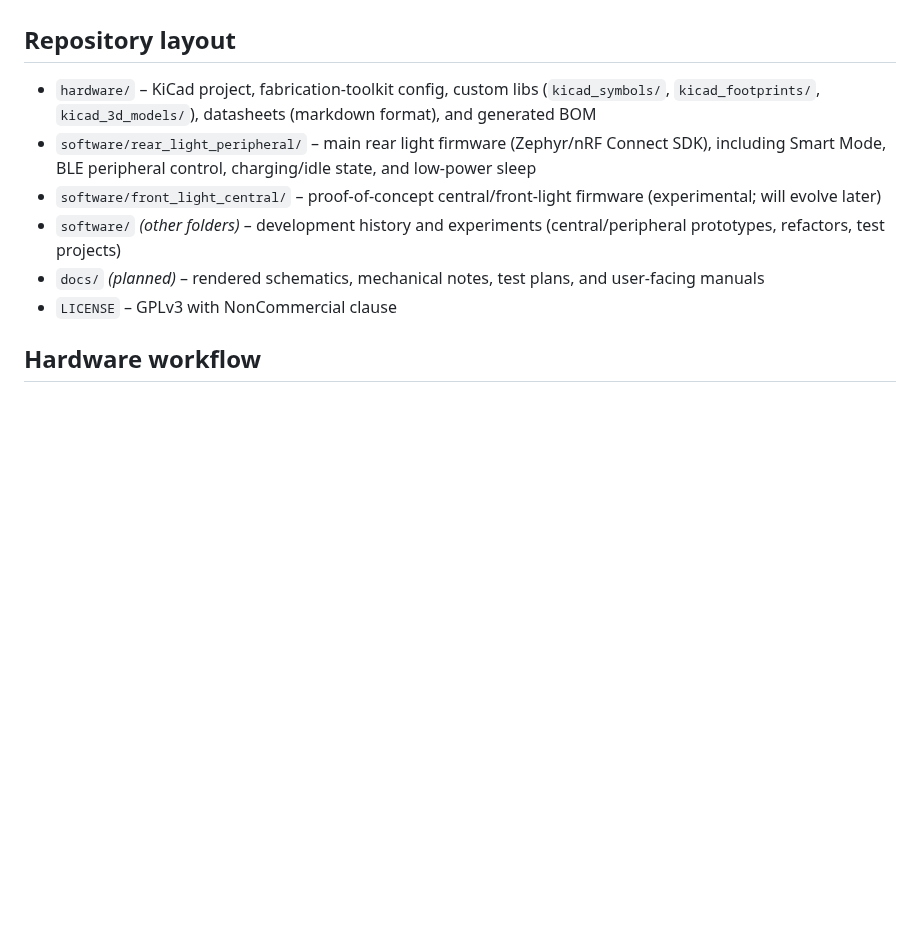
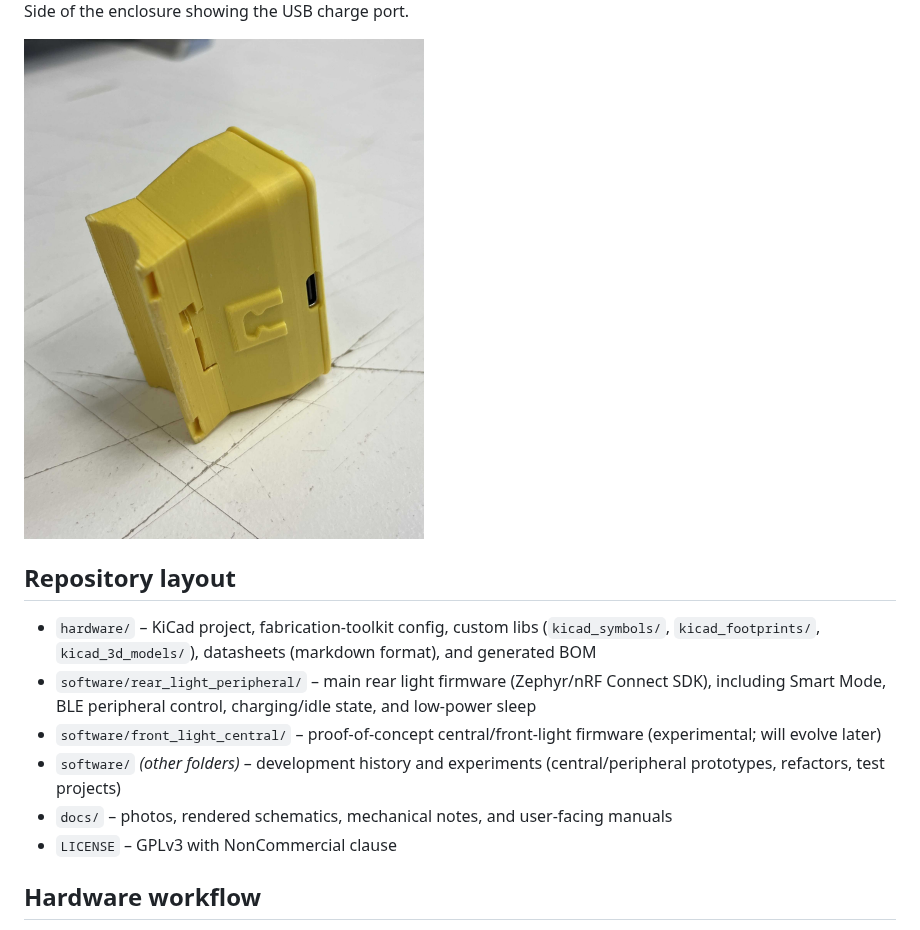
Before and after one commit to dippmatt/bike-light-rear, a Markdown page: README.md, the part around one of its changes. Rendered like a GitHub page; pictures changed too: docs/IMG_2943_small.JPG (added); blank space fills up the shorter version.

```diff
--- a/README.md
+++ b/README.md
@@ -32,9 +46,13 @@ High-visibility rear bicycle light with Bluetooth Low Energy (BLE) control, feat
+Side of the enclosure showing the USB charge port.
+
+<img src="docs/IMG_2943_small.JPG" width="400" alt="Enclosure side, charge port and mount">
+
 ## Repository layout
 - `hardware/` – KiCad project, fabrication-toolkit config, custom libs (`kicad_symbols/`, `kicad_footprints/`, `kicad_3d_models/`), datasheets (markdown format), and generated BOM
 - `software/rear_light_peripheral/` – main rear light firmware (Zephyr/nRF Connect SDK), including Smart Mode, BLE peripheral control, charging/idle state, and low-power sleep
 - `software/front_light_central/` – proof-of-concept central/front-light firmware (experimental; will evolve later)
 - `software/` *(other folders)* – development history and experiments (central/peripheral prototypes, refactors, test projects)
-- `docs/` *(planned)* – rendered schematics, mechanical notes, test plans, and user-facing manuals
+- `docs/` – photos, rendered schematics, mechanical notes, and user-facing manuals
 - `LICENSE` – GPLv3 with NonCommercial clause
 
 ## Hardware workflow
```
Also changed, not shown: other parts of README.md (+14 -0 lines), docs/IMG_2938_small.JPG (added), docs/IMG_2939_small.JPG (added), docs/IMG_2942_small.JPG (added).
